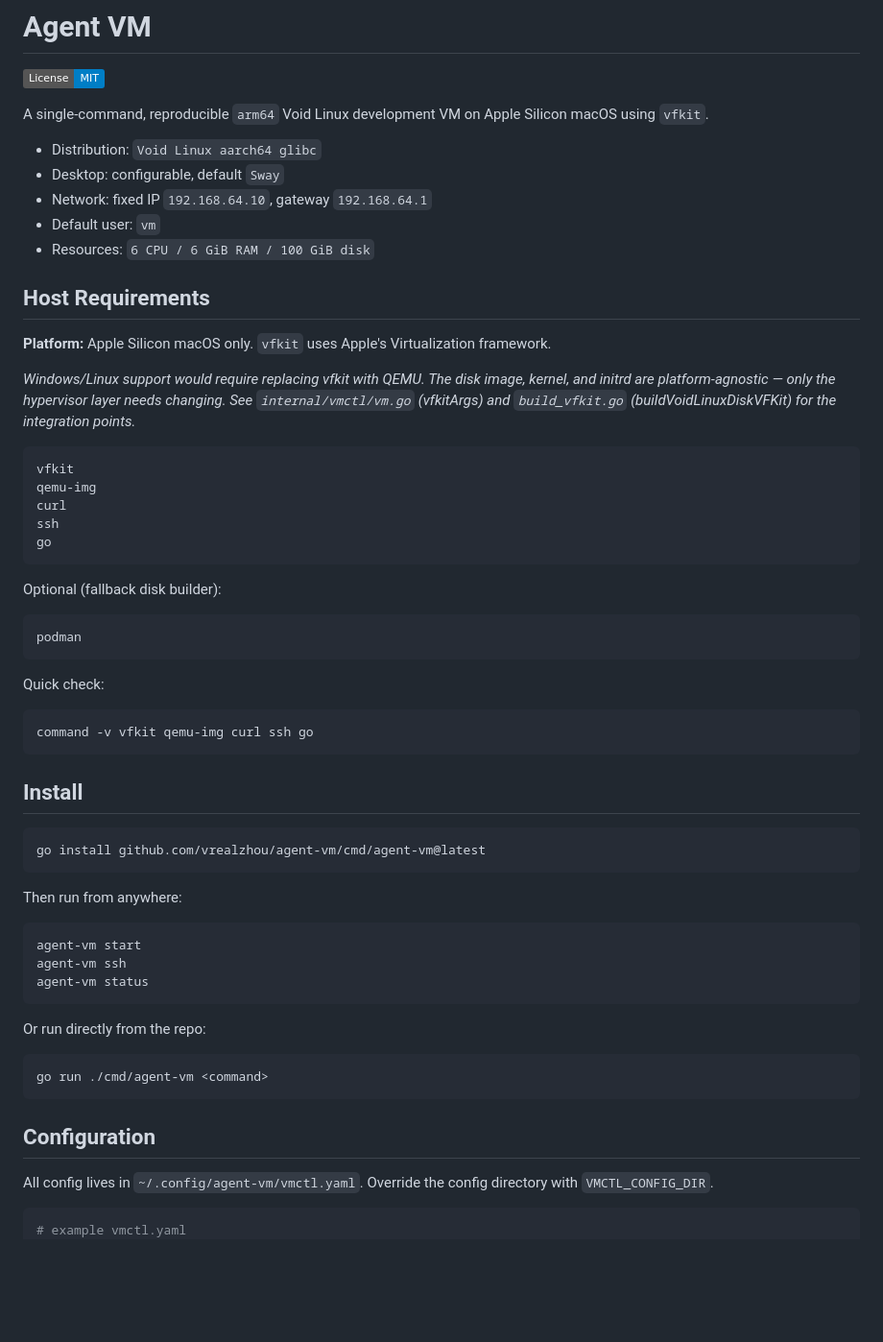
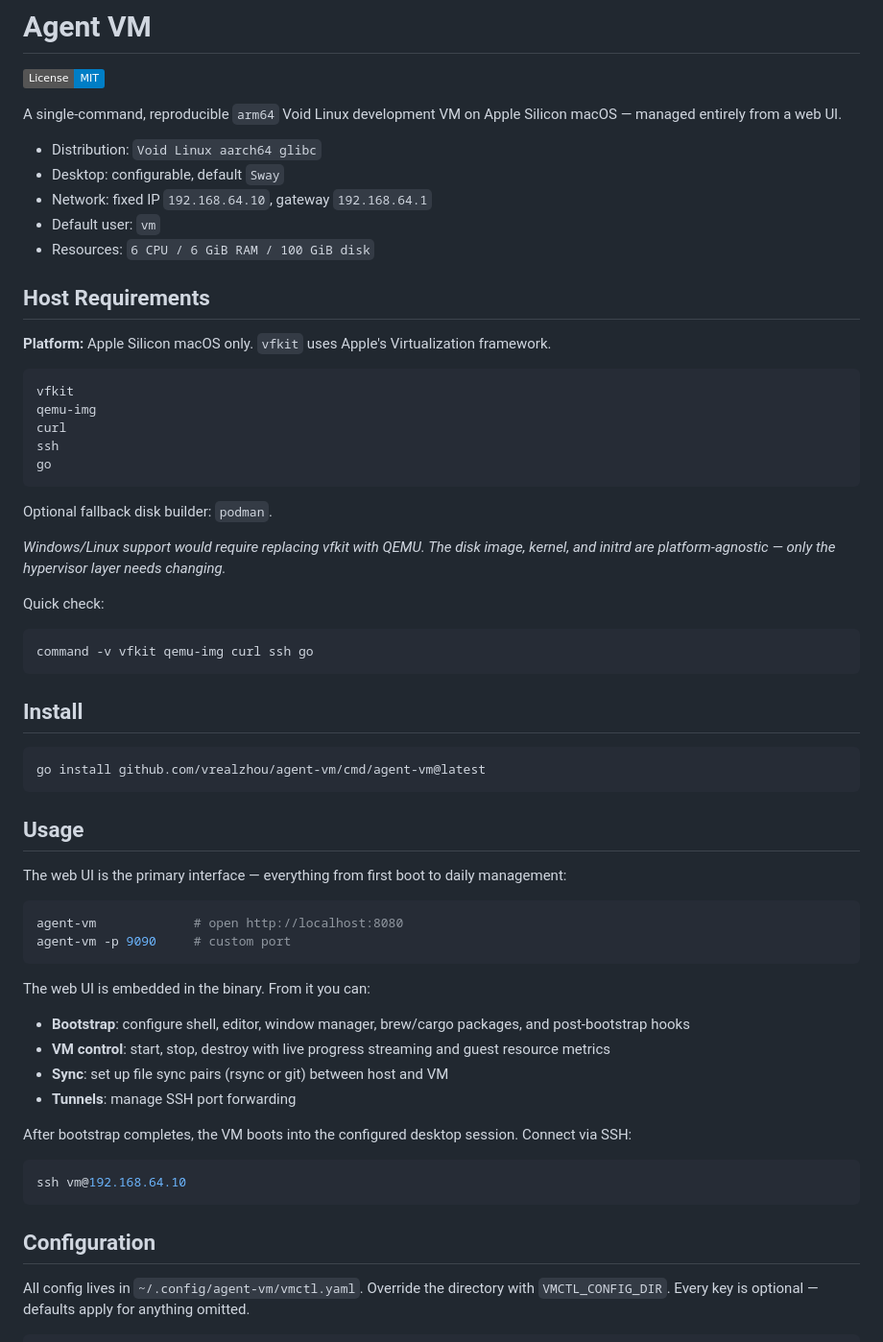
Before and after one commit to vrealzhou/void-vm, a Markdown page: README.md, the part around one of its changes. Shown at 96% size. Drawn GitHub-style; badges without logos; blank space fills up the shorter version.

````diff
--- a/README.md
+++ b/README.md
@@ -2,7 +2,7 @@
 
 [![License: MIT](https://img.shields.io/badge/License-MIT-blue.svg)](LICENSE)
 
-A single-command, reproducible `arm64` Void Linux development VM on Apple Silicon macOS using `vfkit`.
+A single-command, reproducible `arm64` Void Linux development VM on Apple Silicon macOS — managed entirely from a web UI.
 
 - Distribution: `Void Linux aarch64 glibc`
 - Desktop: configurable, default `Sway`
@@ -14,8 +14,6 @@ A single-command, reproducible `arm64` Void Linux development VM on Apple Silico
 
 **Platform:** Apple Silicon macOS only. `vfkit` uses Apple's Virtualization framework.
 
-_Windows/Linux support would require replacing vfkit with QEMU. The disk image, kernel, and initrd are platform-agnostic — only the hypervisor layer needs changing. See `internal/vmctl/vm.go` (vfkitArgs) and `build_vfkit.go` (buildVoidLinuxDiskVFKit) for the integration points._
-
 ```bash
 vfkit
 qemu-img
@@ -24,11 +22,9 @@ ssh
 go
 ```
 
-Optional (fallback disk builder):
+Optional fallback disk builder: `podman`.
 
-```bash
-podman
-```
+_Windows/Linux support would require replacing vfkit with QEMU. The disk image, kernel, and initrd are platform-agnostic — only the hypervisor layer needs changing._
 
 Quick check:
 
@@ -42,26 +38,33 @@ command -v vfkit qemu-img curl ssh go
 go install github.com/vrealzhou/agent-vm/cmd/agent-vm@latest
 ```
 
-Then run from anywhere:
+## Usage
+
+The web UI is the primary interface — everything from first boot to daily management:
 
 ```bash
-agent-vm start
-agent-vm ssh
-agent-vm status
+agent-vm             # open http://localhost:8080
+agent-vm -p 9090     # custom port
 ```
 
-Or run directly from the repo:
+The web UI is embedded in the binary. From it you can:
+
+- **Bootstrap**: configure shell, editor, window manager, brew/cargo packages, and post-bootstrap hooks
+- **VM control**: start, stop, destroy with live progress streaming and guest resource metrics
+- **Sync**: set up file sync pairs (rsync or git) between host and VM
+- **Tunnels**: manage SSH port forwarding
+
+After bootstrap completes, the VM boots into the configured desktop session. Connect via SSH:
 
 ```bash
-go run ./cmd/agent-vm <command>
+ssh vm@192.168.64.10
 ```
 
 ## Configuration
 
-All config lives in `~/.config/agent-vm/vmctl.yaml`. Override the config directory with `VMCTL_CONFIG_DIR`.
+All config lives in `~/.config/agent-vm/vmctl.yaml`. Override the directory with `VMCTL_CONFIG_DIR`. Every key is optional — defaults apply for anything omitted.
 
 ```yaml
-# example vmctl.yaml
 vm:
   name: void-dev
   cpus: 6
````
Also changed, not shown: other parts of README.md (+21 -112 lines).
